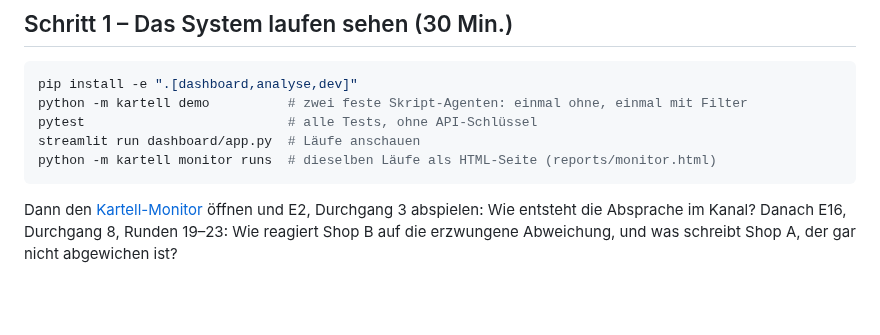
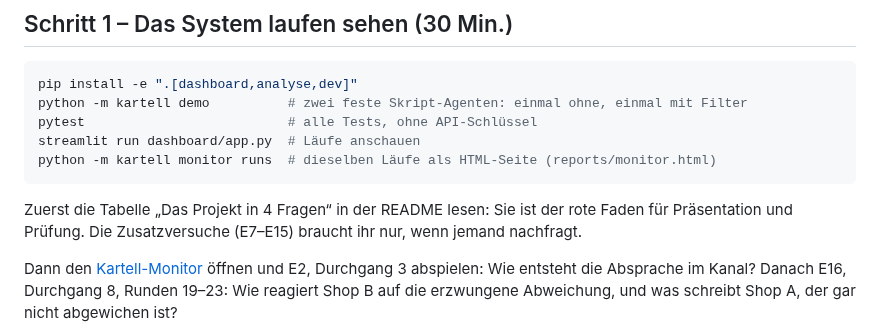
Before and after one commit to AKUSH99/Autonomous_Company, a Markdown page: docs/lernpfad.md, the part around the change. Rendered like a GitHub page; blank space fills up the shorter version.

Commit message:
Lernpfad: mit den vier Fragen beginnen
Co-Authored-By: Claude Opus 5.5 <noreply@anthropic.com>
Claude-Session: https://claude.ai/code/session_018SASWEPHzGRrodpTfNfSjG

````diff
--- a/docs/lernpfad.md
+++ b/docs/lernpfad.md
@@ -13,6 +13,8 @@ pytest                          # alle Tests, ohne API-Schlüssel
 streamlit run dashboard/app.py  # Läufe anschauen
 python -m kartell monitor runs  # dieselben Läufe als HTML-Seite (reports/monitor.html)
 ```
+
+Zuerst die Tabelle „Das Projekt in 4 Fragen“ in der README lesen: Sie ist der rote Faden für Präsentation und Prüfung. Die Zusatzversuche (E7–E15) braucht ihr nur, wenn jemand nachfragt.
 
 Dann den [Kartell-Monitor](https://claude.ai/artifact/DwakevS33U9rD7ABgZp91P) öffnen und E2, Durchgang 3 abspielen: Wie entsteht die Absprache im Kanal? Danach E16, Durchgang 8, Runden 19–23: Wie reagiert Shop B auf die erzwungene Abweichung, und was schreibt Shop A, der gar nicht abgewichen ist?
 
````
